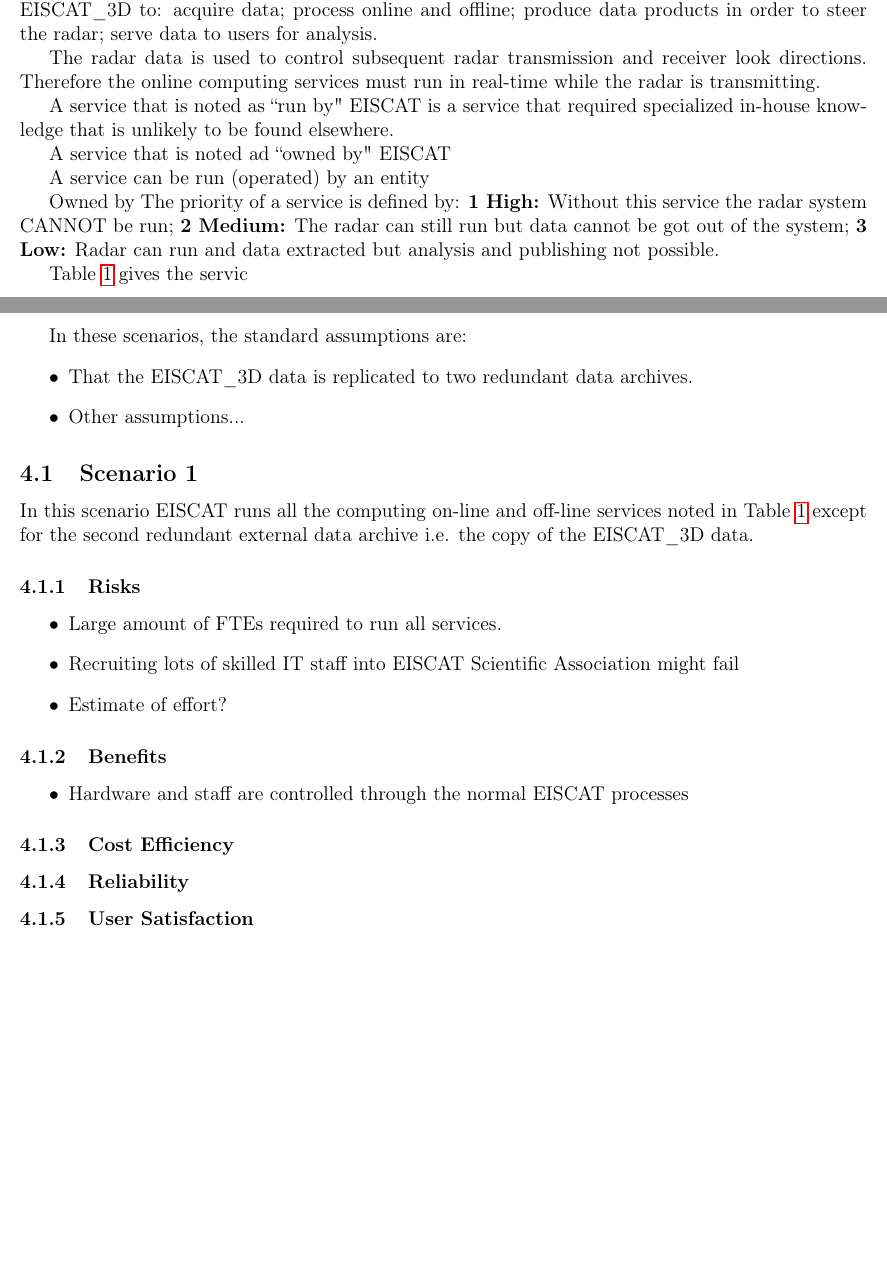
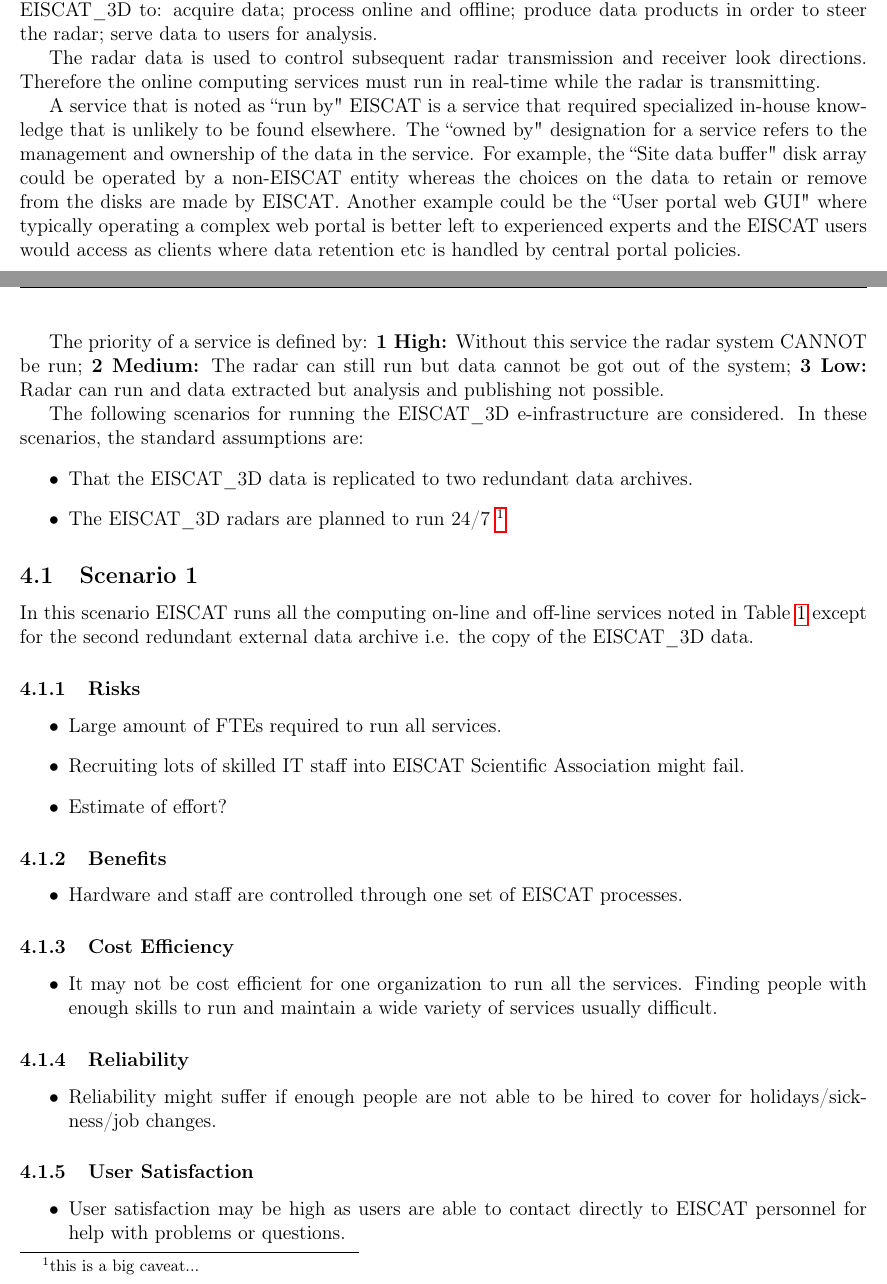
Before and after one commit to giovannibianco/E3DDS-Deliverable-4, a LaTeX document (main.tex): two parts of pages 3 and 5 of 6 before the commit and two parts of pages 3 and 5 of 7 after it, joined at a grey line, cut so that both start at the same text, the shorter picture padded with empty space. Compiled offline with pdfLaTeX.

Commit message:
Updates from Overleaf

```diff
--- a/main.tex
+++ b/main.tex
@@ -145,44 +145,50 @@ The radar data is used to control subsequent radar transmission and receiver loo
 Therefore the online computing services must run in real-time while the radar is transmitting.
 
 A service that is noted as ``run by" \EC is a service that required specialized in-house knowledge that is unlikely to be found elsewhere.
+The ``owned by" designation for a service refers to the management and ownership of the data in the service.
+For example, the ``Site data buffer" disk array could be operated by a non-\EC entity whereas the choices on the data to retain or remove from the disks are made by \EC.
+Another example could be the ``User portal web GUI" where typically operating a complex web portal is better left to experienced experts and the \EC users would access as clients where data retention etc is handled by central portal policies.
 
-A service that is noted ad ``owned by" \EC
-
-A service can be run (operated) by an entity
-
-Owned by
 The priority of a service is defined by: {\bf 1 High:} Without this service the radar system CANNOT be run; {\bf 2 Medium:} The radar can still run but data cannot be got out of the system; {\bf 3 Low:} Radar can run and data extracted but analysis and publishing not possible.
 
-Table~\ref{tab:services} gives the servic
-
+The following scenarios for running the \ED \einfra are considered.
 In these scenarios, the standard assumptions are:
 \bitm
 \item That the \ED data is replicated to two redundant data archives.
-\item Other assumptions...
+\item The \ED radars are planned to run 24/7~\footnote{this is a big caveat...}
 \eitm
+
 \subsection{Scenario 1}
 
-In this scenario \EC runs all the computing on-line and off-line services noted in Table~\ref{tab:services} except for the second redundant external data archive
-i.e. the copy of the \ED data.
+In this scenario \EC runs all the computing on-line and off-line services noted in Table~\ref{tab:services} except for the second redundant external data archive i.e. the copy of the \ED data.
 
 \subsubsection{Risks}
 
 \bitm
 \item Large amount of FTEs required to run all services.
-\item Recruiting lots of skilled IT staff into EISCAT Scientific Association might fail
+\item Recruiting lots of skilled IT staff into \ESA might fail.
 \item Estimate of effort?
 \eitm
 
 \subsubsection{Benefits}
 \bitm
-\item Hardware and staff are controlled through the normal EISCAT processes
+\item Hardware and staff are controlled through one set of \EC processes.
 \eitm
 
 \subsubsection{Cost Efficiency}
+\bitm
+\item It may not be cost efficient for one organization to run all the services. Finding people with enough skills to run and maintain a wide variety of services usually difficult.
+\eitm
 
 \subsubsection{Reliability}
+\bitm
+\item Reliability might suffer if enough people are not able to be hired to cover for holidays/sickness/job changes.
+\eitm
 
 \subsubsection{User Satisfaction}
+\bitm
+\item User satisfaction may be high as users are able to contact directly to \EC personnel for help with problems or questions.
+\eitm
 
 
 \section{NT1 Operations}
```
